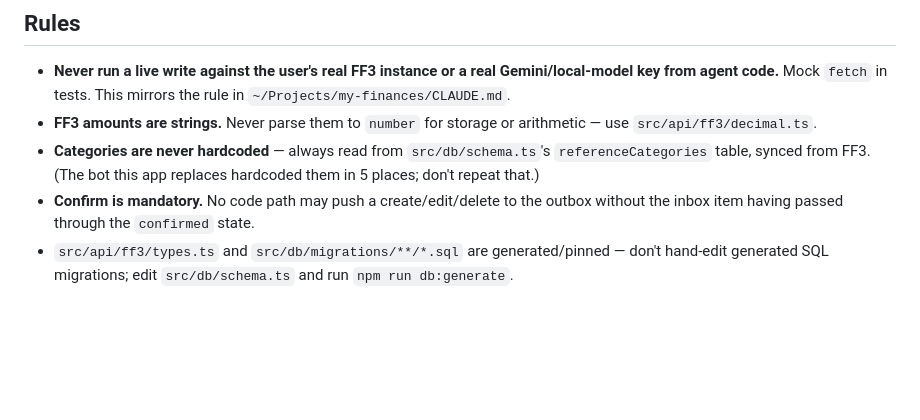
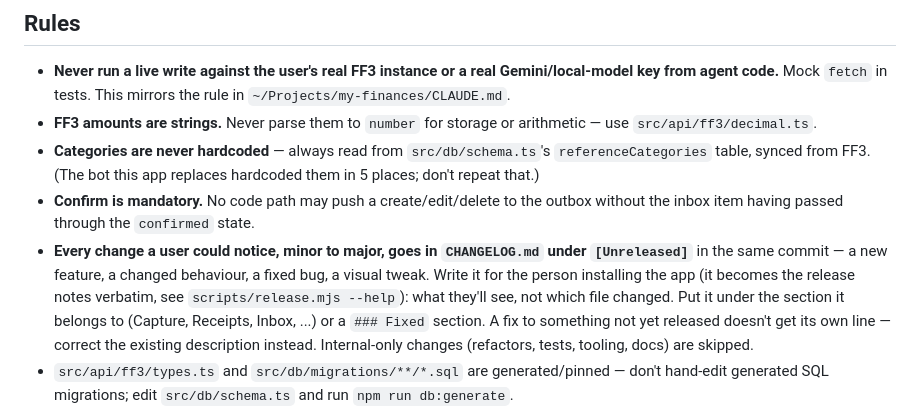
Before and after one commit to mkloouo/mmyway, a Markdown page: AGENTS.md, the part around the change. GitHub-like rendering; blank space fills up the shorter version.

Commit message:
AGENTS.md: every user-visible change, minor to major, gets a CHANGELOG entry

```diff
--- a/AGENTS.md
+++ b/AGENTS.md
@@ -56,6 +56,13 @@ pipeline.
   5 places; don't repeat that.)
 - **Confirm is mandatory.** No code path may push a create/edit/delete to the outbox without
   the inbox item having passed through the `confirmed` state.
+- **Every change a user could notice, minor to major, goes in `CHANGELOG.md` under
+  `[Unreleased]`** in the same commit — a new feature, a changed behaviour, a fixed bug, a
+  visual tweak. Write it for the person installing the app (it becomes the release notes
+  verbatim, see `scripts/release.mjs --help`): what they'll see, not which file changed. Put it
+  under the section it belongs to (Capture, Receipts, Inbox, ...) or a `### Fixed` section. A
+  fix to something not yet released doesn't get its own line — correct the existing description
+  instead. Internal-only changes (refactors, tests, tooling, docs) are skipped.
 - `src/api/ff3/types.ts` and `src/db/migrations/**/*.sql` are generated/pinned — don't hand-edit
   generated SQL migrations; edit `src/db/schema.ts` and run `npm run db:generate`.
 
```
